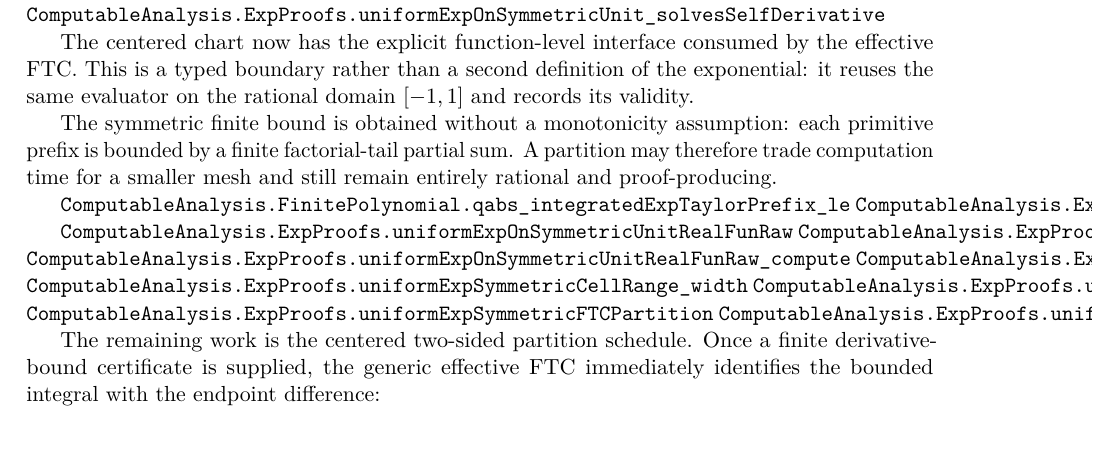
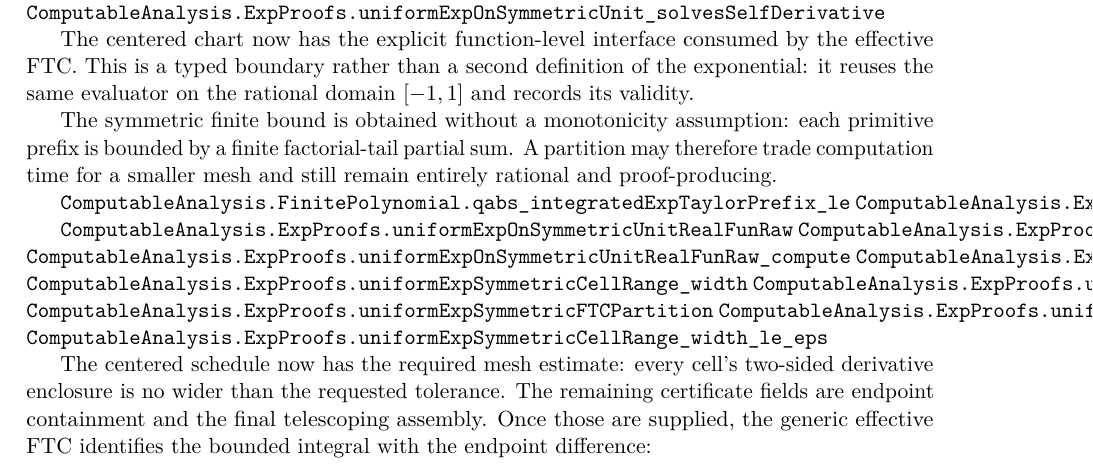
Before and after one commit to liuyao12/computable-analysis, a LaTeX thesis (blueprint/src/web.tex, which reads blueprint/src/05-exponential-logarithm.tex): part of page 46 of 57, cut so that both start at the same text. Compiled offline with pdfLaTeX.

Commit message:
Bound centered exponential cell widths

```diff
--- a/blueprint/src/05-exponential-logarithm.tex
+++ b/blueprint/src/05-exponential-logarithm.tex
@@ -124,11 +124,14 @@ remain entirely rational and proof-producing.
 \lean{ComputableAnalysis.ExpProofs.uniformExpSymmetricFTCPieces}
 \lean{ComputableAnalysis.ExpProofs.uniformExpSymmetricFTCPartition}
 \lean{ComputableAnalysis.ExpProofs.uniformExpSymmetricFTCPartition_cell_width}
+\lean{ComputableAnalysis.ExpProofs.uniformExpSymmetricCellRange_width_le_eps}
 \leanok
 
-The remaining work is the centered two-sided partition schedule.  Once a
-finite derivative-bound certificate is supplied, the generic effective FTC
-immediately identifies the bounded integral with the endpoint difference:
+The centered schedule now has the required mesh estimate: every cell's
+two-sided derivative enclosure is no wider than the requested tolerance.
+The remaining certificate fields are endpoint containment and the final
+telescoping assembly.  Once those are supplied, the generic effective FTC
+identifies the bounded integral with the endpoint difference:
 
 \begin{verbatim}
 centered evaluator + two-sided derivative schedule
```
Also changed, not shown: 1 other file.
